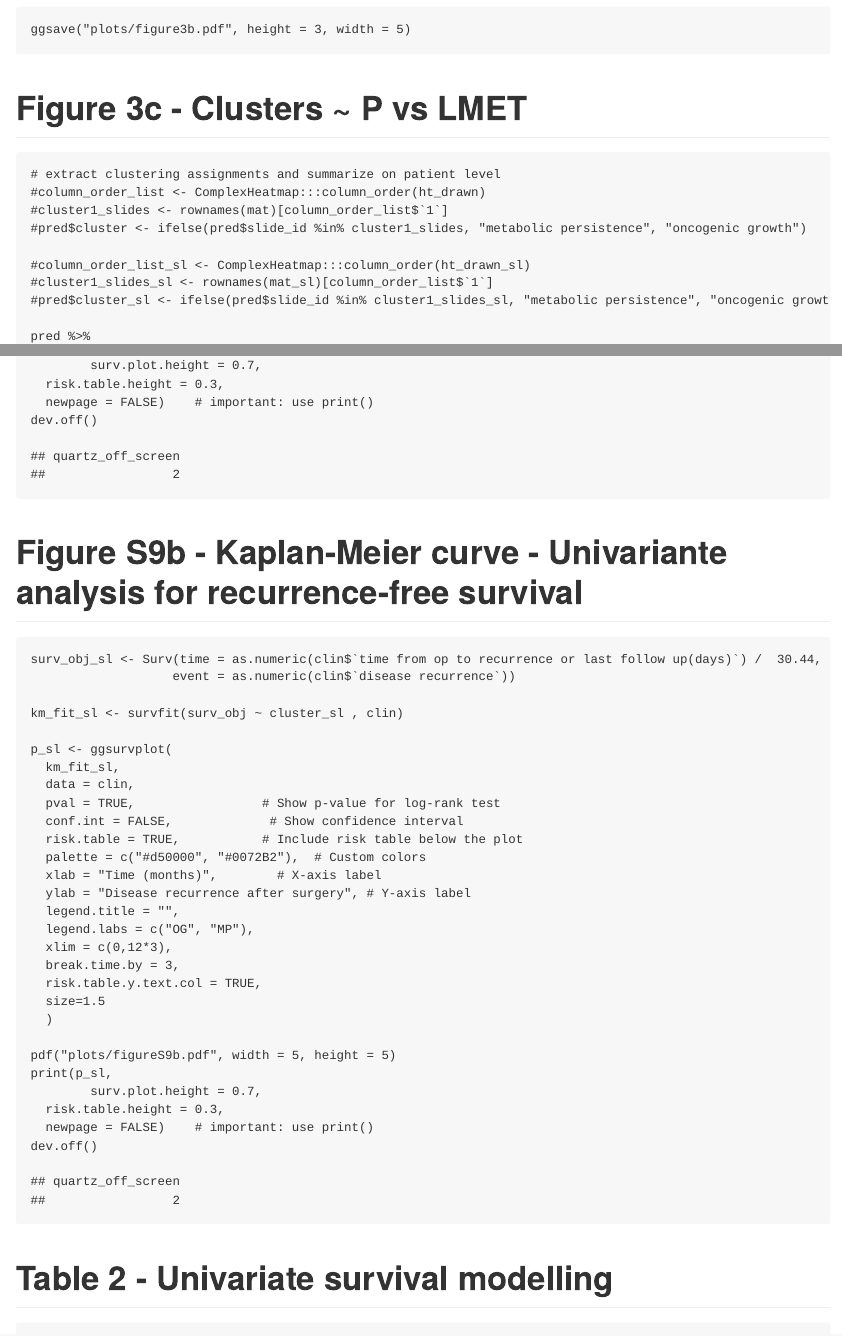
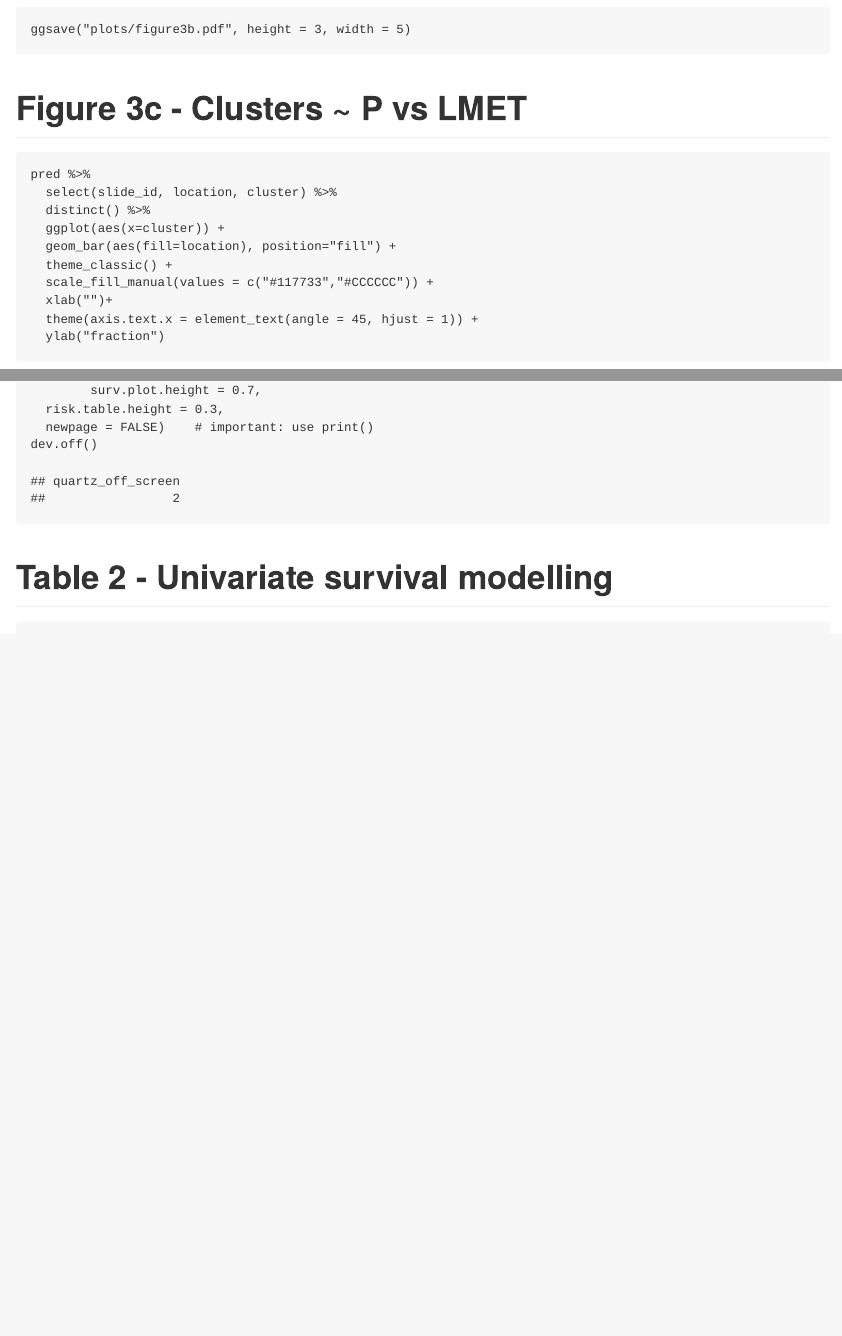
Before and after one commit to bifold-pathomics/xMIL-Pathways, an R Markdown document (patient_stratification/lmu_patient_stratification.Rmd): the page in a window 1100 px wide, from 8270 px down, and a second part further down, joined at a grey line. The pictures show the output file patient_stratification/lmu_patient_stratification.md that the author committed with the source, drawn offline in the style of GitHub.

````diff
--- a/patient_stratification/lmu_patient_stratification.Rmd
+++ b/patient_stratification/lmu_patient_stratification.Rmd
@@ -319,15 +319,6 @@
 # Figure 3c - Clusters ~ P vs LMET
 
 ```{r}
-# extract clustering assignments and summarize on patient level
-#column_order_list <- ComplexHeatmap:::column_order(ht_drawn)
-#cluster1_slides <- rownames(mat)[column_order_list$`1`]
-#pred$cluster <- ifelse(pred$slide_id %in% cluster1_slides, "metabolic persistence", "oncogenic growth")
-
-#column_order_list_sl <- ComplexHeatmap:::column_order(ht_drawn_sl)
-#cluster1_slides_sl <- rownames(mat_sl)[column_order_list$`1`]
-#pred$cluster_sl <- ifelse(pred$slide_id %in% cluster1_slides_sl, "metabolic persistence", "oncogenic growth")
-
 pred %>%
   select(slide_id, location, cluster) %>%
   distinct() %>%
@@ -376,40 +367,6 @@
 
 pdf("plots/figure3d.pdf", width = 5, height = 5)
 print(p,
-        surv.plot.height = 0.7,
-  risk.table.height = 0.3,
-  newpage = FALSE)    # important: use print()
-dev.off()
-```
-
-
-# Figure S9b - Kaplan-Meier curve - Univariante analysis for recurrence-free survival
-
-```{r}
-surv_obj_sl <- Surv(time = as.numeric(clin$`time from op to recurrence or last follow up(days)`) /  30.44,
-                   event = as.numeric(clin$`disease recurrence`))
-
-km_fit_sl <- survfit(surv_obj ~ cluster_sl , clin)
-
-p_sl <- ggsurvplot(
-  km_fit_sl,
-  data = clin,
-  pval = TRUE,                 # Show p-value for log-rank test
-  conf.int = FALSE,             # Show confidence interval
-  risk.table = TRUE,           # Include risk table below the plot
-  palette = c("#d50000", "#0072B2"),  # Custom colors
-  xlab = "Time (months)",        # X-axis label
-  ylab = "Disease recurrence after surgery", # Y-axis label
-  legend.title = "",
-  legend.labs = c("OG", "MP"),
-  xlim = c(0,12*3),
-  break.time.by = 3,
-  risk.table.y.text.col = TRUE,
-  size=1.5
-  )
-
-pdf("plots/figureS9b.pdf", width = 5, height = 5)
-print(p_sl,
         surv.plot.height = 0.7,
   risk.table.height = 0.3,
   newpage = FALSE)    # important: use print()
````
Also changed, not shown: patient_stratification/lmu_patient_stratification.md, patient_stratification/plots/figure3a.pdf, patient_stratification/plots/figure3b.pdf, patient_stratification/plots/figure3c.pdf, patient_stratification/plots/figure3d.pdf, patient_stratification/plots/figure3e.pdf, patient_stratification/plots/figure3f.pdf, patient_stratification/plots/figureS9a.pdf, patient_stratification/plots/figureS9b.pdf, patient_stratification/lmu_patient_stratification.Rmd (16 more changed lines), 2 other files.
